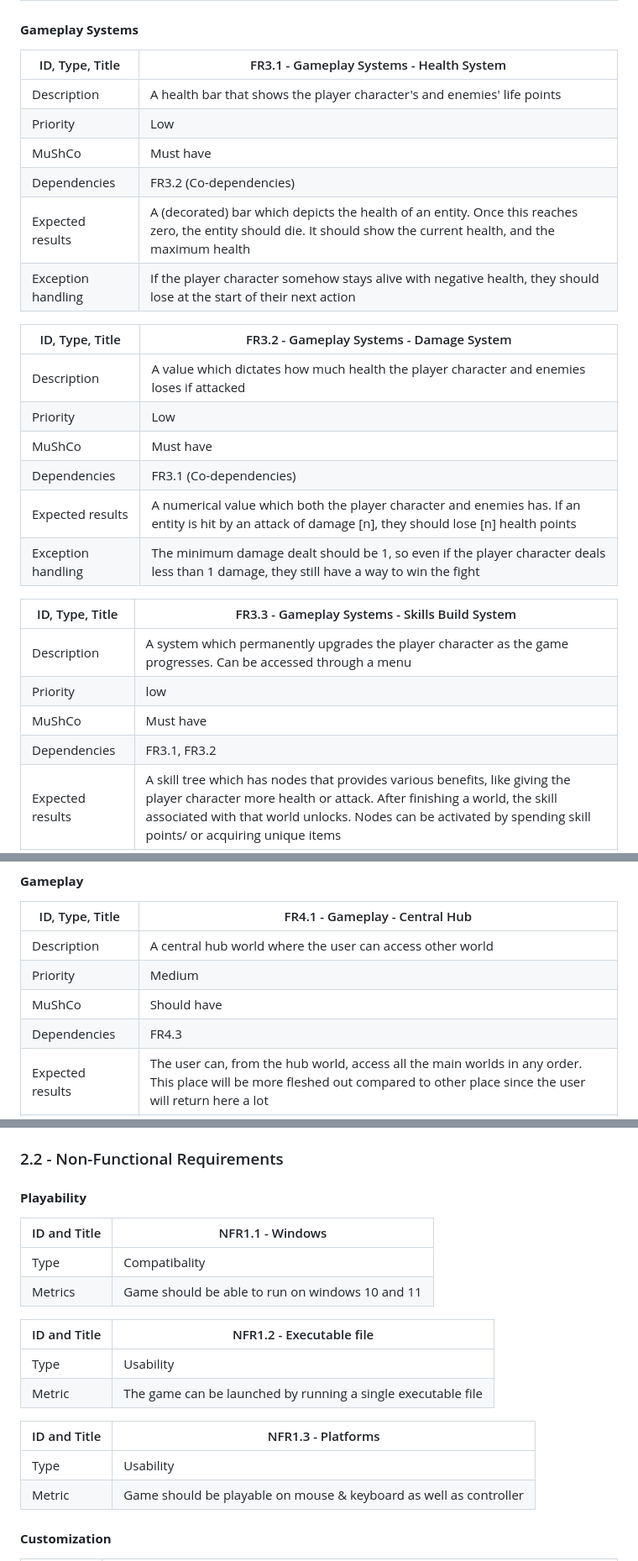
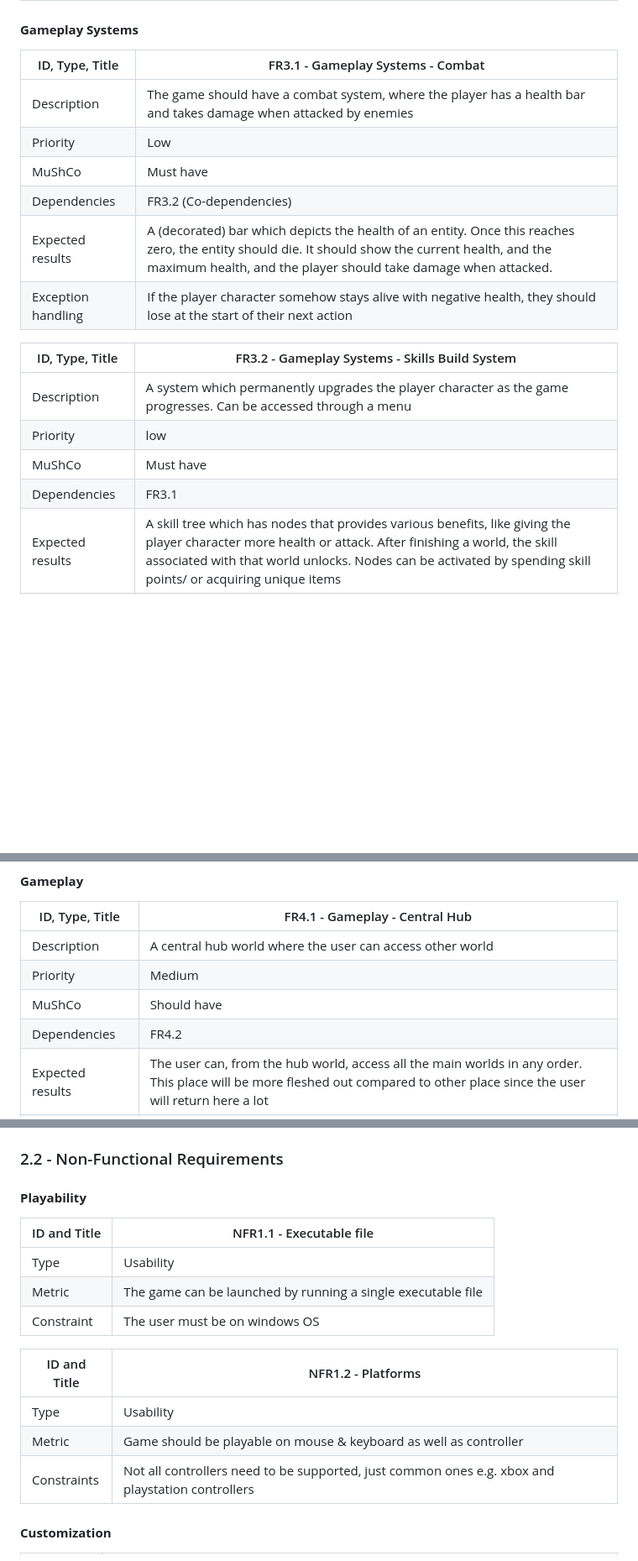
Before and after one commit to COMP2281/software-engineering-group-17, a Markdown page: documentation/Requirement-Specification.md, 3 parts joined by grey strips. Shown at 84% size. Drawn GitHub-style; blank space fills up the shorter version.

```diff
--- a/documentation/Requirement-Specification.md
+++ b/documentation/Requirement-Specification.md
@@ -142,30 +108,21 @@ Add UML Diagram here
 
 #### **Gameplay Systems**
 
-| ID, Type, Title | FR3.1 - Gameplay Systems - Health System |
+| ID, Type, Title | FR3.1 - Gameplay Systems - Combat |
 | ------------ | --------------------------------------------------------------------- |
-| Description  | A health bar that shows the player character's and enemies' life points |
+| Description  | The game should have a combat system, where the player has a health bar and takes damage when attacked by enemies |
 | Priority | Low |
 | MuShCo   | Must have |
 | Dependencies | FR3.2 (Co-dependencies) |
-| Expected results | A (decorated) bar which depicts the health of an entity. Once this reaches zero, the entity should die. It should show the current health, and the maximum health |
+| Expected results | A (decorated) bar which depicts the health of an entity. Once this reaches zero, the entity should die. It should show the current health, and the maximum health, and the player should take damage when attacked. |
 | Exception handling | If the player character somehow stays alive with negative health, they should lose at the start of their next action |
 
-| ID, Type, Title | FR3.2 - Gameplay Systems - Damage System |
-| ------------ | --------------------------------------------------------------------- |
-| Description  | A value which dictates how much health the player character and enemies loses if attacked |
-| Priority | Low |
-| MuShCo   | Must have |
-| Dependencies | FR3.1 (Co-dependencies) |
-| Expected results | A numerical value which both the player character and enemies has. If an entity is hit by an attack of damage [n], they should lose [n] health points |
-| Exception handling | The minimum damage dealt should be 1, so even if the player character deals less than 1 damage, they still have a way to win the fight |
-
-| ID, Type, Title | FR3.3 - Gameplay Systems - Skills Build System |
+| ID, Type, Title | FR3.2 - Gameplay Systems - Skills Build System |
 | ------------ | --------------------------------------------------------------------- |
 | Description  | A system which permanently upgrades the player character as the game progresses. Can be accessed through a menu |
 | Priority | low |
 | MuShCo   | Must have |
-| Dependencies | FR3.1, FR3.2 |
+| Dependencies | FR3.1 |
 | Expected results | A skill tree which has nodes that provides various benefits, like giving the player character more health or attack. After finishing a world, the skill associated with that world unlocks. Nodes can be activated by spending skill points/ or acquiring unique items |
 | Exception handling | If the player somehow has negative skill points, they should not be able to quit the Skills Build menu |
 
@@ -176,7 +133,7 @@ Add UML Diagram here
 | Description | A central hub world where the user can access other world |
 | Priority | Medium |
 | MuShCo   | Should have |
-| Dependencies | FR4.3 |
+| Dependencies | FR4.2 |
 | Expected results | The user can, from the hub world, access all the main worlds in any order. This place will be more fleshed out compared to other place since the user will return here a lot |
 | Exception handling | N/A |
 
@@ -258,20 +206,22 @@ Add UML Diagram here
 
 #### **Playability**
 
-| ID and Title | NFR1.1 - Windows                                |
+<!-- | ID and Title | NFR1.1 - Windows                                |
 | ------------ | --------------------------------------------------------------------- |
 | Type | Compatibality |
-| Metrics | Game should be able to run on windows 10 and 11 |
+| Metrics | Game should be able to run on windows 10 and 11 | -->
 
-| ID and Title | NFR1.2 - Executable file |
+| ID and Title | NFR1.1 - Executable file |
 | ------------ | --------------------------------------------------------------------- |
 | Type  | Usability |
 | Metric | The game can be launched by running a single executable file |
+| Constraint | The user must be on windows OS |
 
-| ID and Title | NFR1.3 - Platforms                                      |
+| ID and Title | NFR1.2 - Platforms                                      |
 | ------------ | --------------------------------------------------------------------- |
 | Type | Usability |
 | Metric | Game should be playable on mouse & keyboard as well as controller |
+| Constraints | Not all controllers need to be supported, just common ones e.g. xbox and playstation controllers |
 
 
 #### **Customization**
```
Also changed, not shown: other parts of documentation/Requirement-Specification.md (+25 -64 lines).
